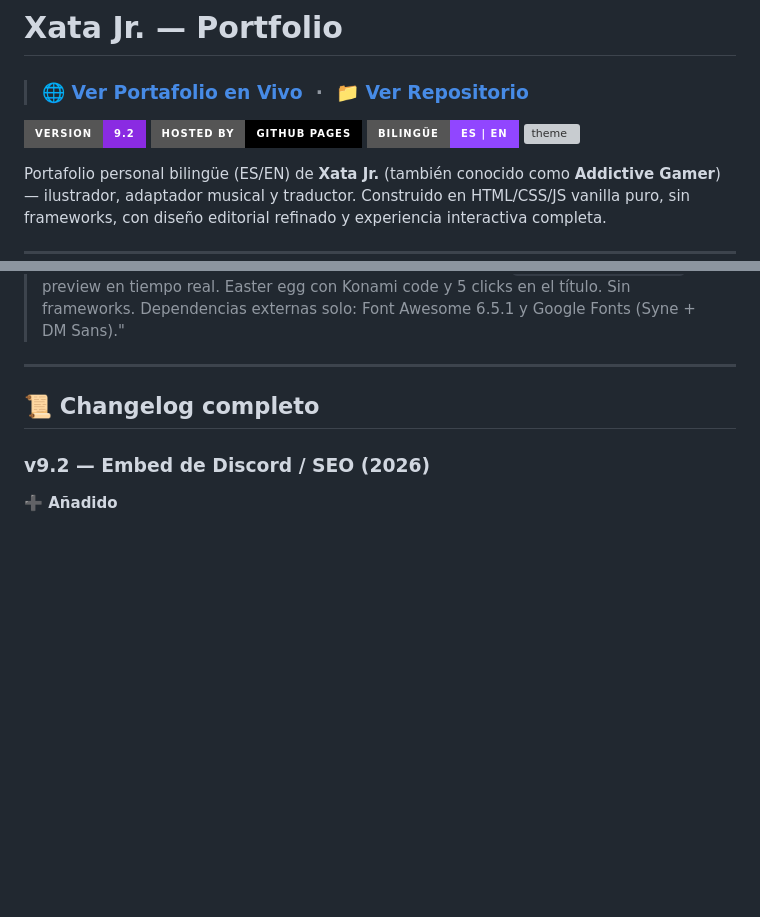
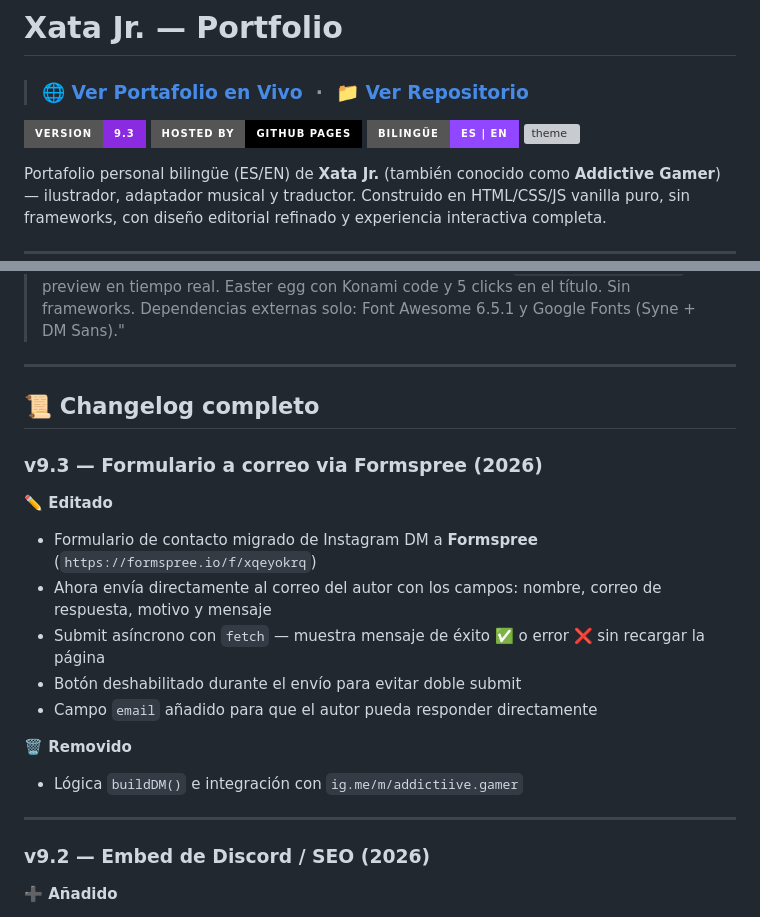
Before and after one commit to addictive-gamer/xata-jr-portfolio, a Markdown page: README.md, 2 parts joined by grey strips. Drawn GitHub-style; badges without logos; blank space fills up the shorter version; grey boxes are pictures that could not be loaded.

```diff
--- a/README.md
+++ b/README.md
@@ -2,7 +2,7 @@
 
 > ### 🌐 [Ver Portafolio en Vivo](https://addictive-gamer.github.io/xata-jr-portfolio/) &nbsp;·&nbsp; 📁 [Ver Repositorio](https://github.com/addictive-gamer/xata-jr-portfolio)
 
-![version](https://img.shields.io/badge/version-9.2-blueviolet?style=for-the-badge)
+![version](https://img.shields.io/badge/version-9.3-blueviolet?style=for-the-badge)
 ![host](https://img.shields.io/badge/Hosted_by-GitHub_Pages-black?style=for-the-badge&logo=github)
 ![lang](https://img.shields.io/badge/Bilingüe-ES%20%7C%20EN-9146ff?style=for-the-badge)
 ![theme](https://img.shields.io/badge/Tema-Oscuro%20%2F%20Claro-c77dff?style=for-the-badge)
@@ -199,6 +199,20 @@ zi.style.top   = -(y * f - 90) + 'px';
 
 ## 📜 Changelog completo
 
+### v9.3 — Formulario a correo via Formspree (2026)
+
+**✏️ Editado**
+- Formulario de contacto migrado de Instagram DM a **Formspree** (`https://formspree.io/f/xqeyokrq`)
+- Ahora envía directamente al correo del autor con los campos: nombre, correo de respuesta, motivo y mensaje
+- Submit asíncrono con `fetch` — muestra mensaje de éxito ✅ o error ❌ sin recargar la página
+- Botón deshabilitado durante el envío para evitar doble submit
+- Campo `email` añadido para que el autor pueda responder directamente
+
+**🗑️ Removido**
+- Lógica `buildDM()` e integración con `ig.me/m/addictiive.gamer`
+
+---
+
 ### v9.2 — Embed de Discord / SEO (2026)
 
 **➕ Añadido**
```
